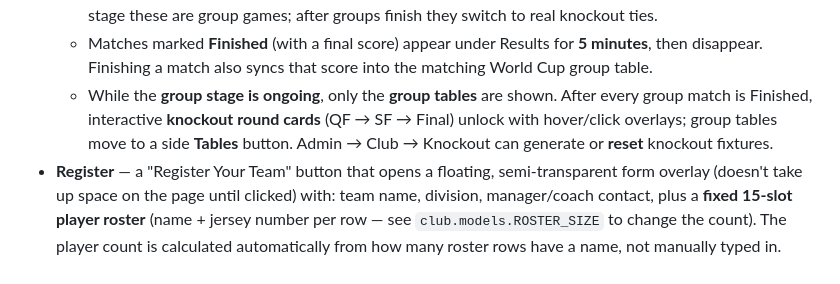
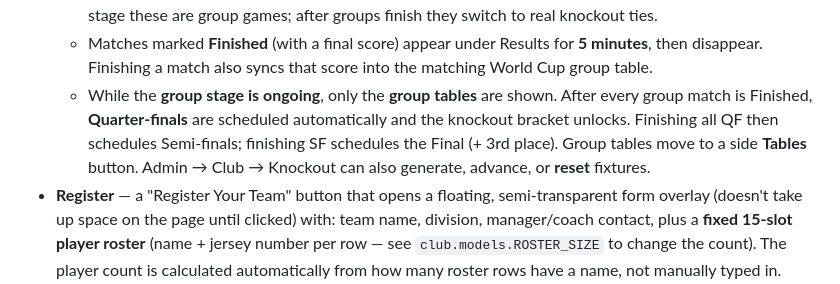
Before and after one commit to BhuprajTmg/GorkhaliFC, a Markdown page: README.md, the part around the change. GitHub-like rendering.

Commit message:
Document progressive knockout scheduling on the public site.
Co-authored-by: Bhupraj Tamang <BhuprajTmg@users.noreply.github.com>

```diff
--- a/README.md
+++ b/README.md
@@ -32,10 +32,11 @@ with the nav bar linking to in-page sections via anchors
     Results for **5 minutes**, then disappear. Finishing a match also
     syncs that score into the matching World Cup group table.
   - While the **group stage is ongoing**, only the **group tables** are shown.
-    After every group match is Finished, interactive **knockout round cards**
-    (QF → SF → Final) unlock with hover/click overlays; group tables move to a
-    side **Tables** button. Admin → Club → Knockout can generate or **reset**
-    knockout fixtures.
+    After every group match is Finished, **Quarter-finals** are scheduled
+    automatically and the knockout bracket unlocks. Finishing all QF then
+    schedules Semi-finals; finishing SF schedules the Final (+ 3rd place).
+    Group tables move to a side **Tables** button. Admin → Club → Knockout
+    can also generate, advance, or **reset** fixtures.
 - **Register** — a "Register Your Team" button that opens a floating,
   semi-transparent form overlay (doesn't take up space on the page until
   clicked) with: team name, division, manager/coach contact, plus a
```
